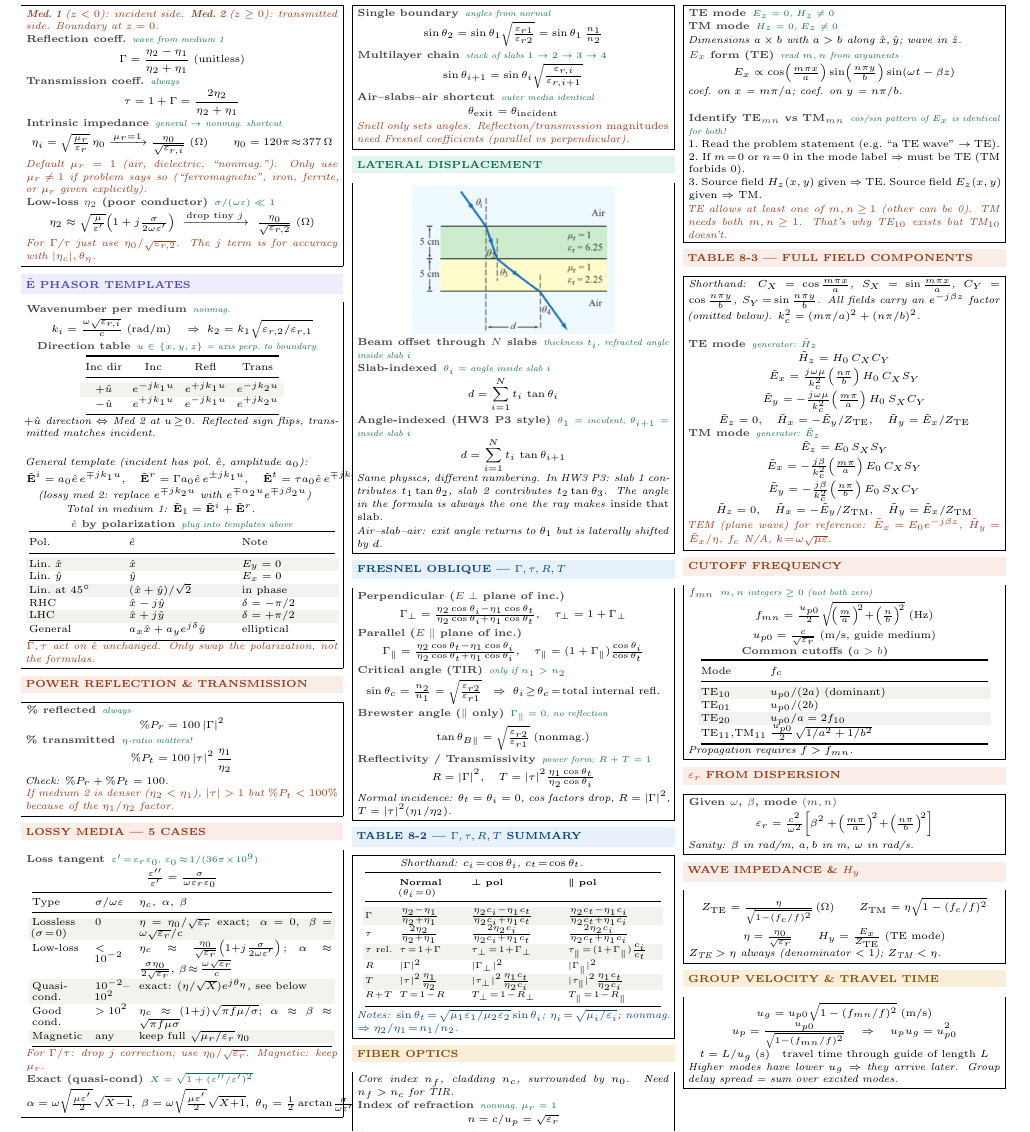
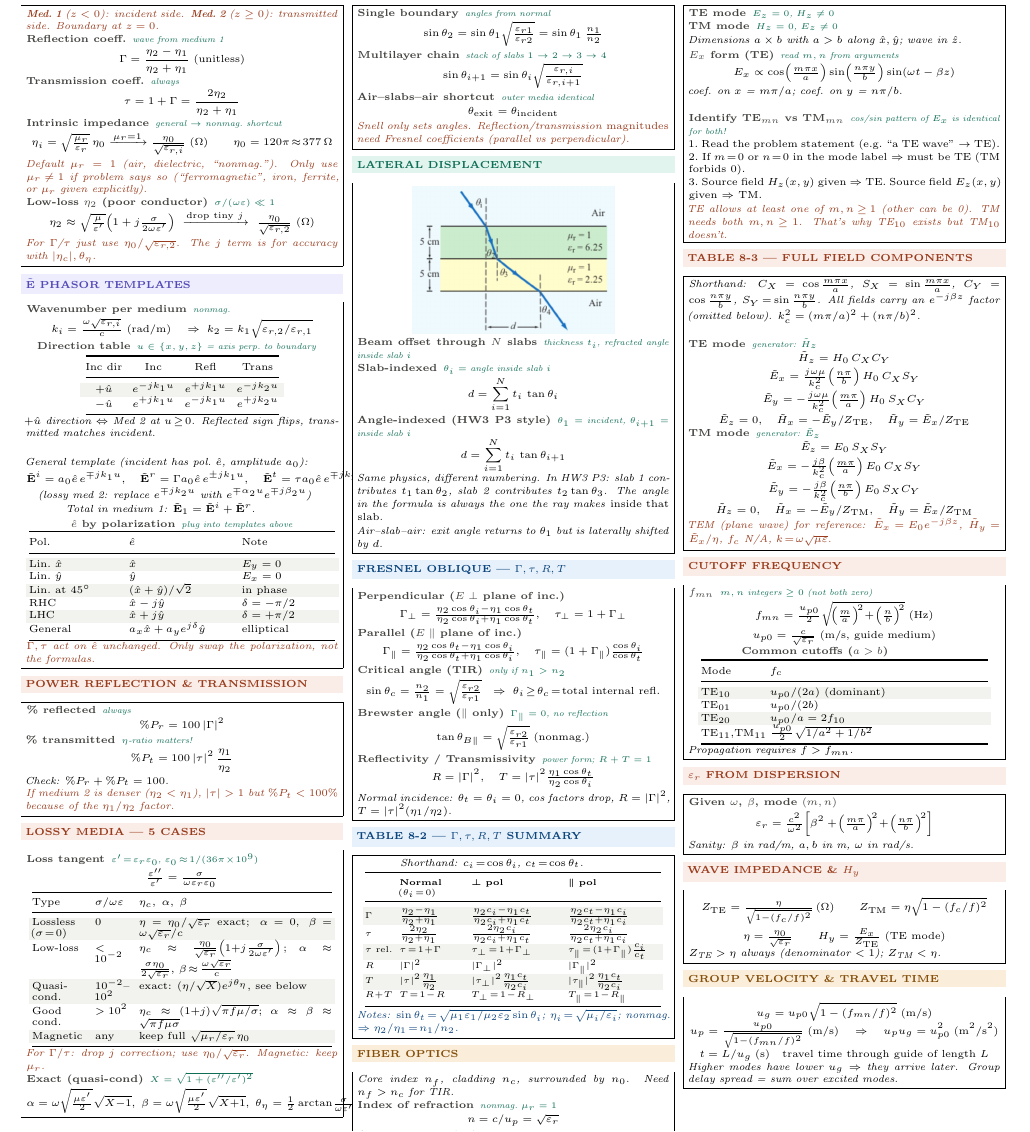
Before and after one commit to BaoPSU/ECE332-EMAG-II-Portland-State-University, a LaTeX document (Notes/Cheatsheets/Final/src/ECE332_Final_cheatsheet.tex): part of page 1 of 3, cut so that both start at the same text. Compiled offline with pdfLaTeX.

Commit message:
Add units to u_p (m/s) and u_p*u_g (m^2/s^2) in GROUP VELOCITY section

```diff
--- a/Notes/Cheatsheets/Final/src/ECE332_Final_cheatsheet.tex
+++ b/Notes/Cheatsheets/Final/src/ECE332_Final_cheatsheet.tex
@@ -312,7 +312,7 @@ TE$_{11}$,TM$_{11}$ & $\tfrac{u_{p0}}{2}\sqrt{1/a^2+1/b^2}$\\
 \shead{amberbg}{amber}{GROUP VELOCITY \& TRAVEL TIME}
 \begin{ebox}
 \[u_g = u_{p0}\sqrt{1-(f_{mn}/f)^2}\;\text{(m/s)}\]
-\[u_p = \tfrac{u_{p0}}{\sqrt{1-(f_{mn}/f)^2}}\quad\Rightarrow\quad u_pu_g = u_{p0}^2\]
+\[u_p = \tfrac{u_{p0}}{\sqrt{1-(f_{mn}/f)^2}}\;\text{(m/s)}\quad\Rightarrow\quad u_pu_g = u_{p0}^2\;\text{(m}^2\text{/s}^2)\]
 \[t = L/u_g\;\text{(s)}\quad\text{travel time through guide of length }L\]
 \textit{Higher modes have lower $u_g$ $\Rightarrow$ they arrive later. Group delay spread = sum over excited modes.}
 \end{ebox}
```
